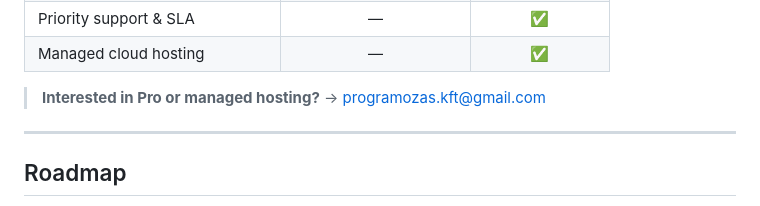
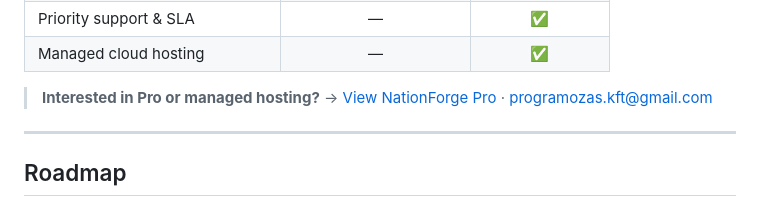
Before and after one commit to programozas-kft/nationforge-community, a Markdown page: README.md, the part around one of its changes. GitHub-like rendering.

Commit message:
docs: link Pro tier to nationforge-pro repo in README

```diff
--- a/README.md
+++ b/README.md
@@ -187,7 +187,8 @@ NationForge follows an **Open Core** strategy — the community foundation is MI
 | Priority support & SLA | — | ✅ |
 | Managed cloud hosting | — | ✅ |
 
-> **Interested in Pro or managed hosting?** → [programozas.kft@gmail.com](mailto:programozas.kft@gmail.com)
+> **Interested in Pro or managed hosting?**
+> → [View NationForge Pro](https://github.com/programozas-kft/nationforge-pro) · [programozas.kft@gmail.com](mailto:programozas.kft@gmail.com)
 
 ---
 
```
Also changed, not shown: other parts of README.md (+1 -1 lines).
